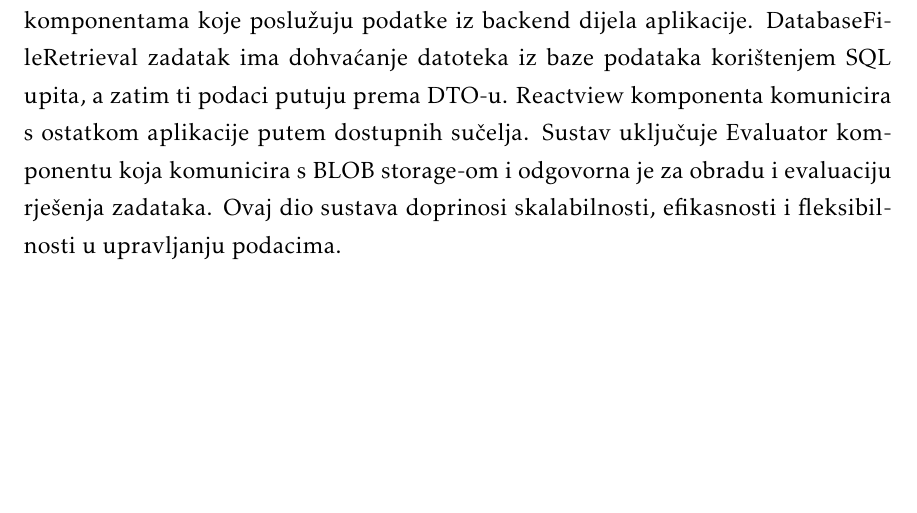
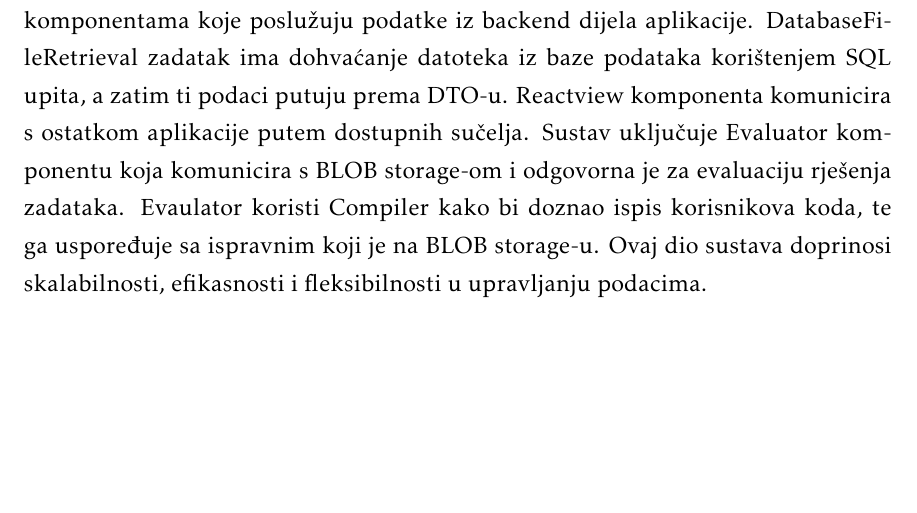
Before and after one commit to ProgiRade/bytepit-root, a LaTeX document (dokumentacija/PROGI_ProjektnaDokumentacija.tex, which reads dokumentacija/Arhitektura.tex): part of page 42 of 54, cut so that both start at the same text. Compiled offline with pdfLaTeX.

Commit message:
RADE-113 nadodan compiler u dijagram komponenti

```diff
--- a/dokumentacija/Arhitektura.tex
+++ b/dokumentacija/Arhitektura.tex
@@ -205,7 +205,7 @@
 
 			Prvo sučelje ima funkciju prikupljanja Typescript datoteka koje pripadaju frontend dijelu aplikacije. Ključnu ulogu ima Router, određujući koje će datoteke biti poslužene na sučelju. Frontend se sastoji od niza cjelina organiziranih prema tipovima korisnika, a Typescript datoteke koriste React, Tailwind i Primereact biblioteke za integraciju već pripremljenih komponenata.
 
-			Drugo sučelje ima ulogu u preuzimanju JSON podataka i pristupanju REST API komponentama koje poslužuju podatke iz backend dijela aplikacije. DatabaseFileRetrieval zadatak ima dohvaćanje datoteka iz baze podataka korištenjem SQL upita, a zatim ti podaci putuju prema DTO-u. Reactview komponenta komunicira s ostatkom aplikacije putem dostupnih sučelja. Sustav uključuje Evaluator komponentu koja komunicira s BLOB storage-om i odgovorna je za obradu i evaluaciju rješenja zadataka. Ovaj dio sustava doprinosi skalabilnosti, efikasnosti i fleksibilnosti u upravljanju podacima.
+			Drugo sučelje ima ulogu u preuzimanju JSON podataka i pristupanju REST API komponentama koje poslužuju podatke iz backend dijela aplikacije. DatabaseFileRetrieval zadatak ima dohvaćanje datoteka iz baze podataka korištenjem SQL upita, a zatim ti podaci putuju prema DTO-u. Reactview komponenta komunicira s ostatkom aplikacije putem dostupnih sučelja. Sustav uključuje Evaluator komponentu koja komunicira s BLOB storage-om i odgovorna je za evaluaciju rješenja zadataka. Evaulator koristi Compiler kako bi doznao ispis korisnikova koda, te ga uspoređuje sa ispravnim koji je na BLOB storage-u. Ovaj dio sustava doprinosi skalabilnosti, efikasnosti i fleksibilnosti u upravljanju podacima.
 
 			 \eject
 
```
Also changed, not shown: dokumentacija/PROGI_ProjektnaDokumentacija.pdf, dokumentacija/slike/Dijagram_komp.png.
